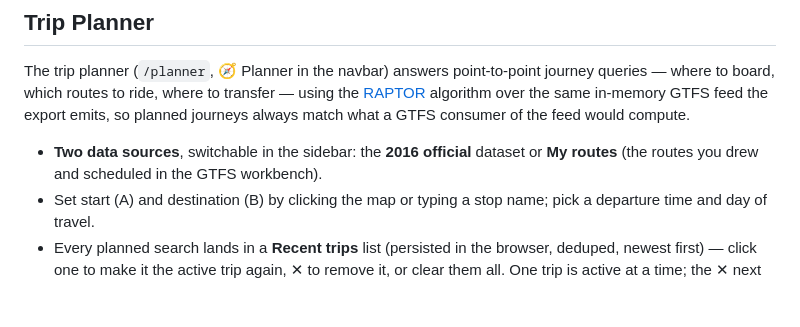
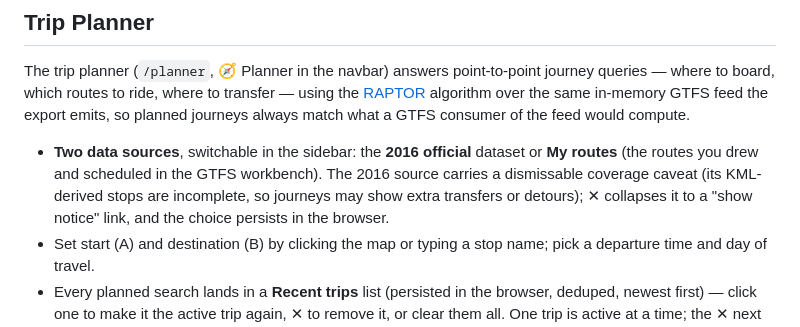
Before and after one commit to danialothman/brunei_bus_routes, a Markdown page: README.md, the part around the change. Rendered like a GitHub page; blank space fills up the shorter version.

Commit message:
docs(planner): note the dismissable 2016 coverage caveat
Co-Authored-By: Claude Opus 4.8 (1M context) <noreply@anthropic.com>

```diff
--- a/README.md
+++ b/README.md
@@ -290,6 +290,9 @@ journeys always match what a GTFS consumer of the feed would compute.
 
 - **Two data sources**, switchable in the sidebar: the **2016 official** dataset
   or **My routes** (the routes you drew and scheduled in the GTFS workbench).
+  The 2016 source carries a dismissable coverage caveat (its KML-derived stops
+  are incomplete, so journeys may show extra transfers or detours); ✕ collapses
+  it to a "show notice" link, and the choice persists in the browser.
 - Set start (A) and destination (B) by clicking the map or typing a stop name;
   pick a departure time and day of travel.
 - Every planned search lands in a **Recent trips** list (persisted in the
```
